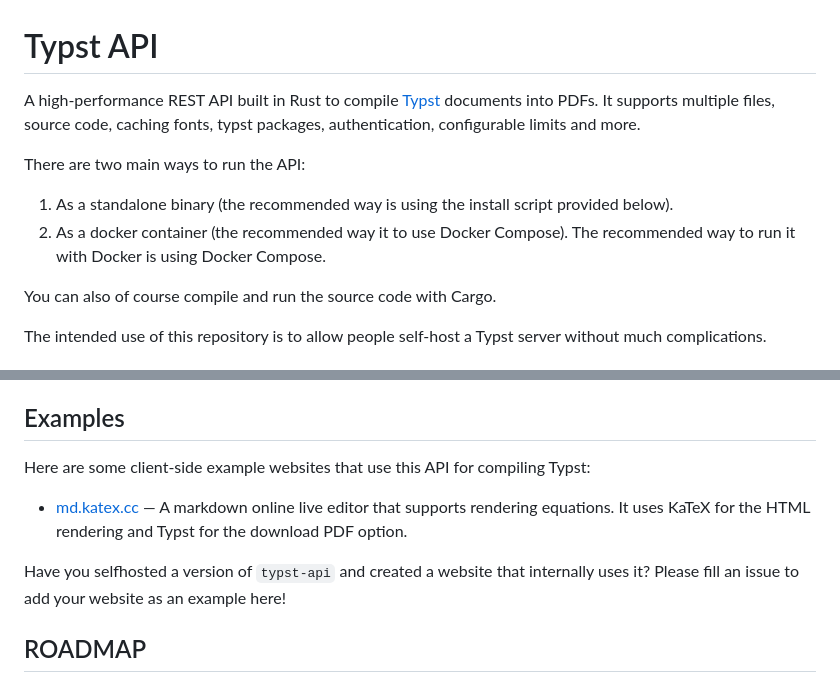
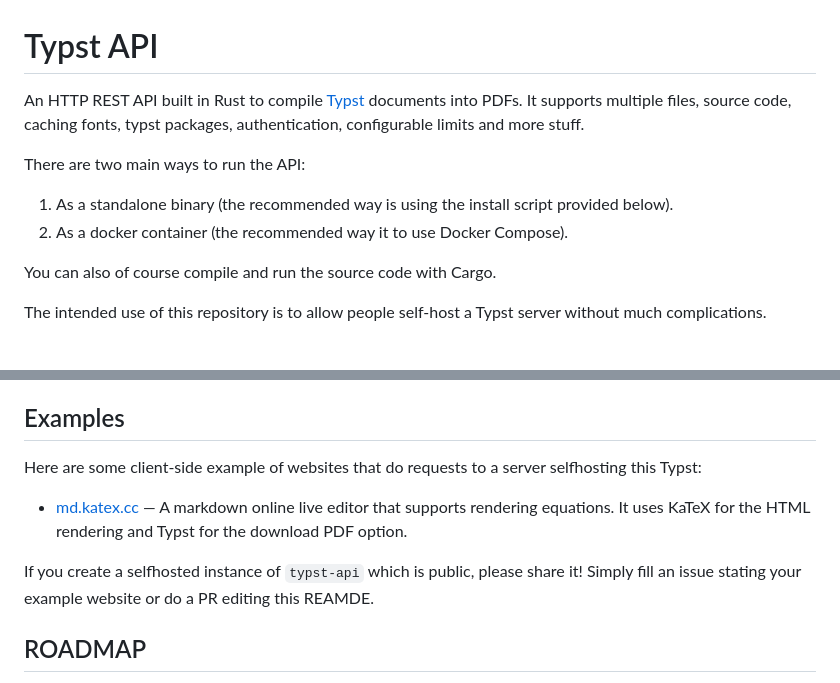
Before and after one commit to Mapaor/typst-api, a Markdown page: README.md, 2 parts joined by grey strips. Drawn GitHub-style.

```diff
--- a/README.md
+++ b/README.md
@@ -1,10 +1,10 @@
 # Typst API
 
-A high-performance REST API built in Rust to compile [Typst](https://typst.app/) documents into PDFs. It supports multiple files, source code, caching fonts, typst packages, authentication, configurable limits and more.
+An HTTP REST API built in Rust to compile [Typst](https://typst.app/) documents into PDFs. It supports multiple files, source code, caching fonts, typst packages, authentication, configurable limits and more stuff.
 
 There are two main ways to run the API:
 1. As a standalone binary (the recommended way is using the install script provided below).
-2. As a docker container (the recommended way it to use Docker Compose). The recommended way to run it with Docker is using Docker Compose.
+2. As a docker container (the recommended way it to use Docker Compose).
 
 You can also of course compile and run the source code with Cargo.
 
@@ -269,10 +269,10 @@ My recommendations:
 Note: If you do expose the API running on your server to the general public (the internet) make sure to set the `ADMIN_TOKEN` to protect sensible routes. And also, either set authentication (so that only you and people who you trust can  use the API) or enforce limits like maximum payload size and maximum concurrent compilation to prevent API abuse.
 
 ## Examples
-Here are some client-side example websites that use this API for compiling Typst:
+Here are some client-side example of websites that do requests to a server selfhosting this Typst:
 - [md.katex.cc](https://md.katex.cc) — A markdown online live editor that supports rendering equations. It uses KaTeX for the HTML rendering and Typst for the download PDF option.
 
-Have you selfhosted a version of `typst-api` and created a website that internally uses it? Please fill an issue to add your website as an example  here!
+If you create a selfhosted instance of `typst-api` which is public, please share it! Simply fill an issue stating your example website or do a PR editing this REAMDE.
 
 ## ROADMAP
 
```
